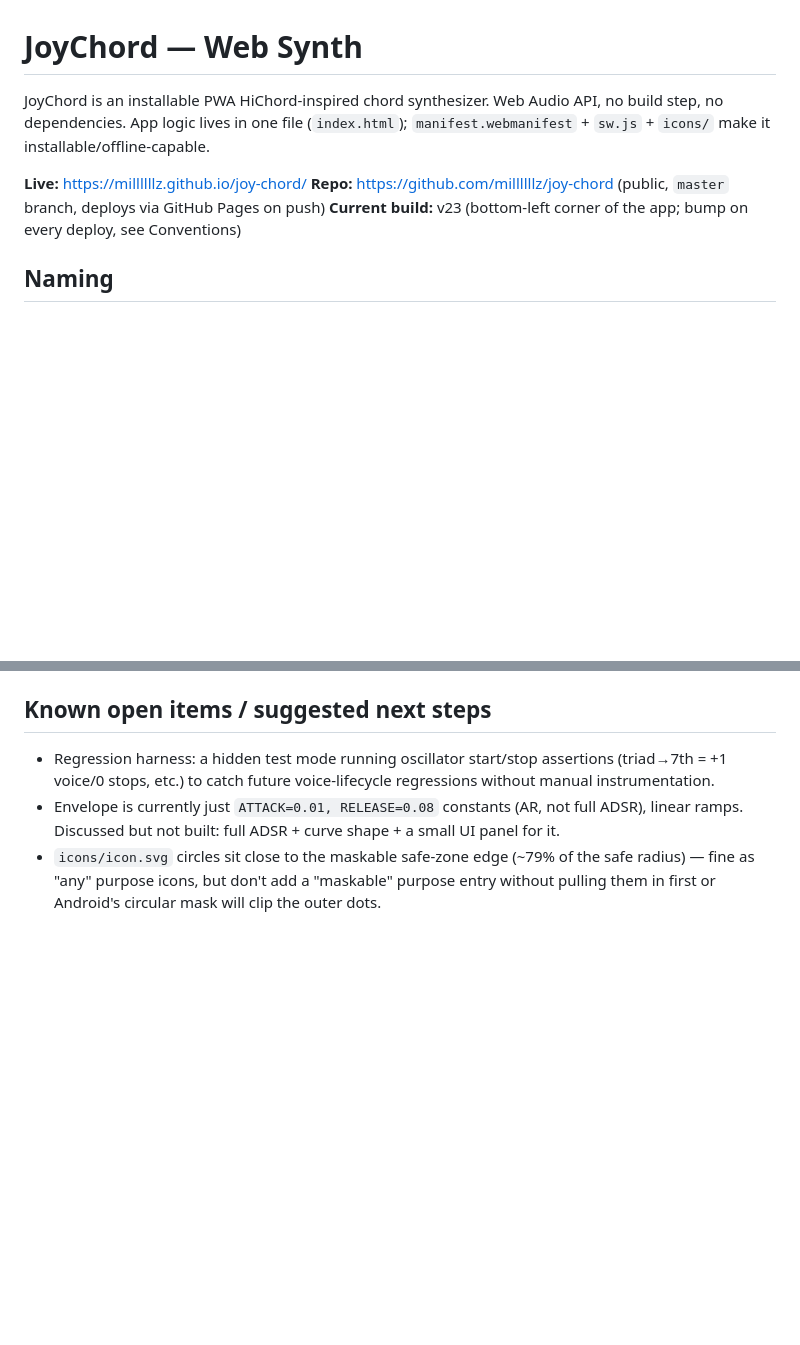
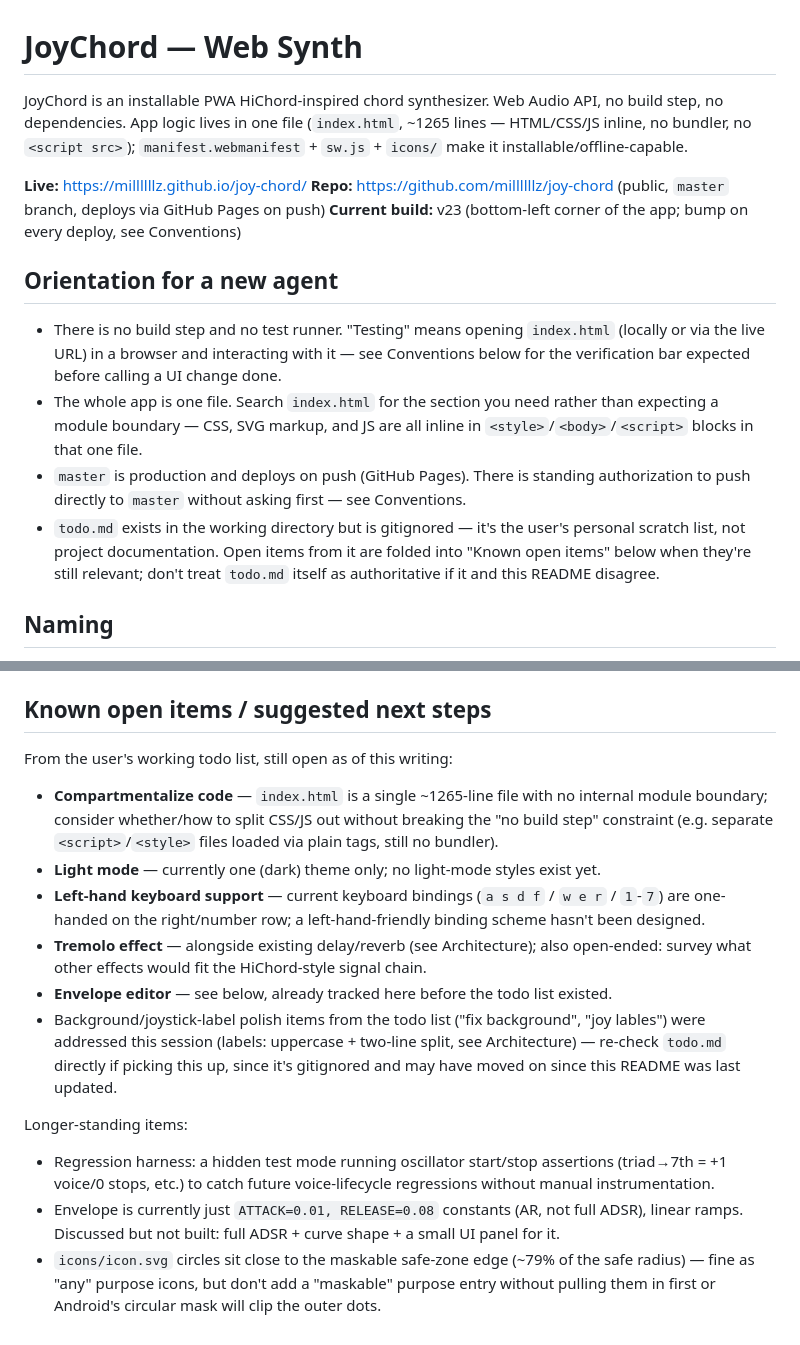
Before and after one commit to millllllz/joy-chord, a Markdown page: README.md, 2 parts joined by grey strips. GitHub-like rendering; blank space fills up the shorter version.

Commit message:
Update README for cold-start agent handoff
Add an orientation section for agents picking up this repo with no
prior context (single-file structure, no build/test step, master
push authorization), and fold the user's open todo.md items into
Known open items since todo.md itself is gitignored scratch, not
project documentation.

```diff
--- a/README.md
+++ b/README.md
@@ -1,10 +1,17 @@
 # JoyChord — Web Synth
 
-JoyChord is an installable PWA HiChord-inspired chord synthesizer. Web Audio API, no build step, no dependencies. App logic lives in one file (`index.html`); `manifest.webmanifest` + `sw.js` + `icons/` make it installable/offline-capable.
+JoyChord is an installable PWA HiChord-inspired chord synthesizer. Web Audio API, no build step, no dependencies. App logic lives in one file (`index.html`, ~1265 lines — HTML/CSS/JS inline, no bundler, no `<script src>`); `manifest.webmanifest` + `sw.js` + `icons/` make it installable/offline-capable.
 
 **Live:** https://millllllz.github.io/joy-chord/
 **Repo:** https://github.com/millllllz/joy-chord (public, `master` branch, deploys via GitHub Pages on push)
 **Current build:** v23 (bottom-left corner of the app; bump on every deploy, see Conventions)
+
+## Orientation for a new agent
+
+- There is no build step and no test runner. "Testing" means opening `index.html` (locally or via the live URL) in a browser and interacting with it — see Conventions below for the verification bar expected before calling a UI change done.
+- The whole app is one file. Search `index.html` for the section you need rather than expecting a module boundary — CSS, SVG markup, and JS are all inline in `<style>`/`<body>`/`<script>` blocks in that one file.
+- `master` is production and deploys on push (GitHub Pages). There is standing authorization to push directly to `master` without asking first — see Conventions.
+- `todo.md` exists in the working directory but is gitignored — it's the user's personal scratch list, not project documentation. Open items from it are folded into "Known open items" below when they're still relevant; don't treat `todo.md` itself as authoritative if it and this README disagree.
 
 ## Naming
 
@@ -49,6 +56,17 @@ Full multi-touch: each finger tracked by touch identifier, can hold independent
 
 ## Known open items / suggested next steps
 
+From the user's working todo list, still open as of this writing:
+
+- **Compartmentalize code** — `index.html` is a single ~1265-line file with no internal module boundary; consider whether/how to split CSS/JS out without breaking the "no build step" constraint (e.g. separate `<script>`/`<style>` files loaded via plain tags, still no bundler).
+- **Light mode** — currently one (dark) theme only; no light-mode styles exist yet.
+- **Left-hand keyboard support** — current keyboard bindings (`a s d f` / `w e r` / `1`-`7`) are one-handed on the right/number row; a left-hand-friendly binding scheme hasn't been designed.
+- **Tremolo effect** — alongside existing delay/reverb (see Architecture); also open-ended: survey what other effects would fit the HiChord-style signal chain.
+- **Envelope editor** — see below, already tracked here before the todo list existed.
+- Background/joystick-label polish items from the todo list ("fix background", "joy lables") were addressed this session (labels: uppercase + two-line split, see Architecture) — re-check `todo.md` directly if picking this up, since it's gitignored and may have moved on since this README was last updated.
+
+Longer-standing items:
+
 - Regression harness: a hidden test mode running oscillator start/stop assertions (triad→7th = +1 voice/0 stops, etc.) to catch future voice-lifecycle regressions without manual instrumentation.
 - Envelope is currently just `ATTACK=0.01, RELEASE=0.08` constants (AR, not full ADSR), linear ramps. Discussed but not built: full ADSR + curve shape + a small UI panel for it.
 - `icons/icon.svg` circles sit close to the maskable safe-zone edge (~79% of the safe radius) — fine as "any" purpose icons, but don't add a "maskable" purpose entry without pulling them in first or Android's circular mask will clip the outer dots.
```
